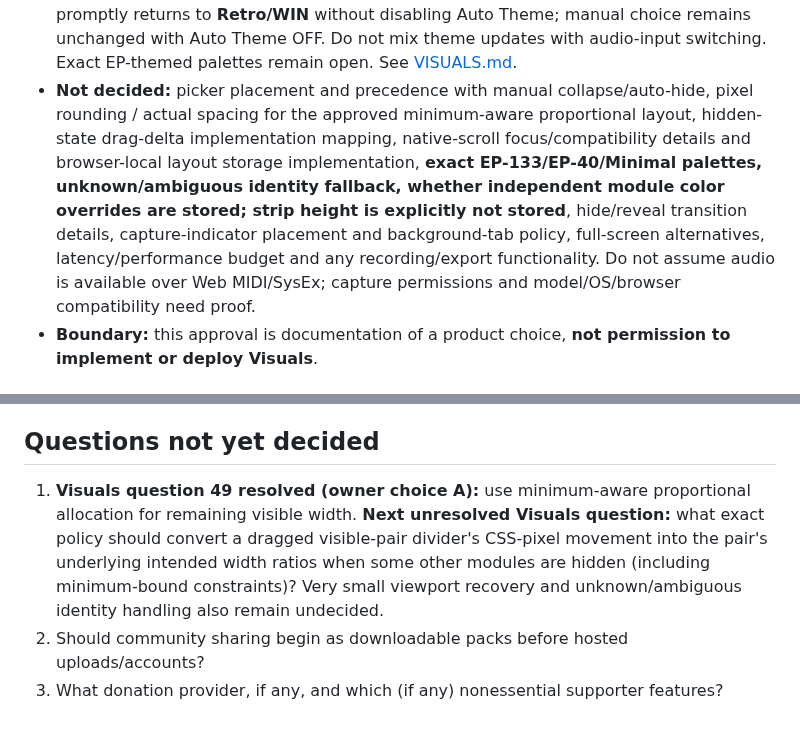
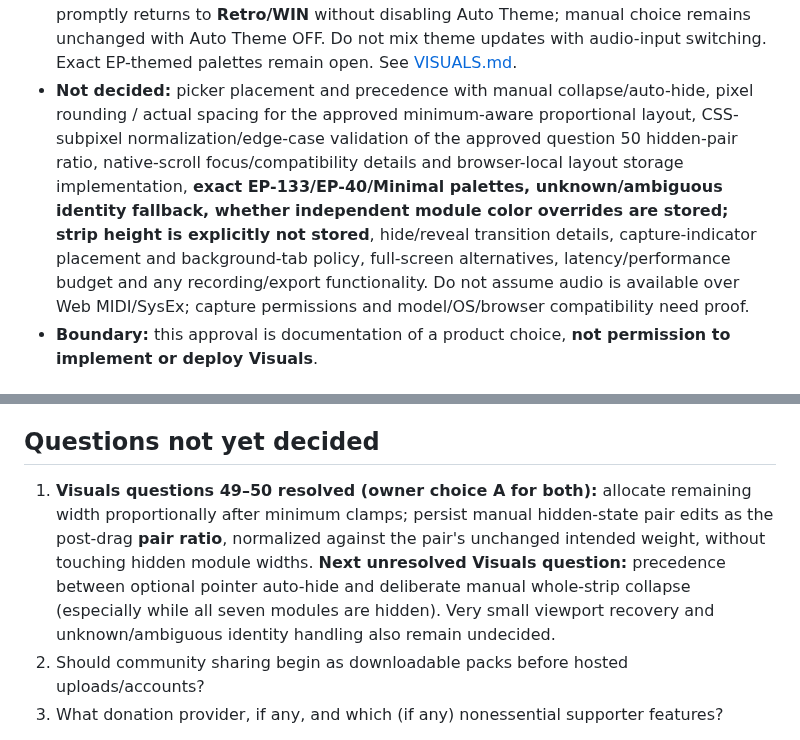
Before and after one commit to Zatumanen/Ko-tool, a Markdown page: docs/PRODUCT_RESEARCH.md, 2 parts joined by grey strips. GitHub-like rendering.

Commit message:
docs(visuals): record Q50 pair ratio persistence choice A

```diff
--- a/docs/PRODUCT_RESEARCH.md
+++ b/docs/PRODUCT_RESEARCH.md
@@ -66,7 +67,7 @@ The existing `projectReader.js`, read-only inspector and gated 16-step `SEQUENCE
 - **Live built-in layout (owner composition/order choice B):** show exactly five modules initially, in the exact left-to-right order **Waveform → Spectrum → Spectrogram → Oscilloscope → Output Meters**. **Stereo Meter** and **Loudness** are intentionally hidden *only* in the Live built-in preset; both remain available to restore. For these five modules, previously approved minimum widths total **752 CSS px before gaps, borders and strip controls** (200+200+160+96+96). At narrow viewport sizes respect minimums and horizontal scrolling. Restoring Live does not overwrite Balanced, Beatmaking, Mixing or browser-local personal layouts, change audio input/capture/permissions or reset the current strip height/Auto Theme. **Live width proportions choice A:** **Waveform 30%; Spectrum 25%; Spectrogram 20%; Oscilloscope 15%; Output Meters 10%**, totaling **100%** when the five modules are visible and enough inner width exists. These initial percentages apply to **Live only**; respect the approved **200/200/160/96/96 CSS-px minima**, especially where the narrow viewport makes 10% of available space less than the Output Meters minimum. At **1,600 CSS px of usable module-content width**, target widths are **480/400/320/240/160 CSS px**, all exceeding the minima; when constrained, retain readable minimums and horizontal scrolling without overwriting browser-local layouts or affecting Balanced/Beatmaking/Mixing.
 - **All modules hidden (owner choice C):** hiding the final remaining visible module **automatically collapses** the bottom Visuals strip, rather than blocking that hide or displaying an expanded empty strip. The Visuals application remains open and provides a discoverable keyboard-accessible **restore affordance**. This is distinct from opt-in pointer-driven auto-hide and deliberate manual collapse of a populated strip; do not silently change those preferences. Retain hidden modules' intended settings/order/widths, all built-in layouts and locally saved custom presets; do not replace the zero-visible selection with an unsolicited module or preset. **All-hidden recovery choice A:** the restore affordance opens a **selector of all seven modules while the strip is still collapsed**. Only after an explicit module choice does Visuals expand, showing **that one selected module** at full usable width, subject to its module minimum. Cancel/dismiss leaves all modules hidden and the strip collapsed. No empty expanded strip, automatic preset restoration, loss of hidden modules' intended width/order/settings or silent browser-local preset writes. Picker styling/placement and precedence with other collapse modes remain undecided; the capture stop/no-auto-restart behavior is settled by question 48 choice C, while lower-level resource handling remains for implementation verification.
 - **Visual themes (new owner decision, superseding the earlier four):** exactly **Retro/WIN**, **EP-133**, **EP-40**, **Minimal**; preserve per-module color selection and manual theme switching. Retro matches the existing K.O. Tool Win95-like CSS palette (`#008080`, `#c0c0c0`, `#000080`). It is the no-identified-device baseline. Once My EP validates the connected device, automatically select **EP-133 for resolved `TE032AS001`** or **EP-40 for `TE032AS006`**, using existing device identity logic, not microphone/USB Audio input labels. **Owner-approved EP-1320 fallback (choice A):** resolved EP-1320 Medieval (`TE032AS005`) selects existing **Retro/WIN** in Auto Theme, retaining the correct EP-1320 device label and without a fifth theme. **Owner choice B:** Auto Theme ON initially, but manual selection disables automatic switching within the current Visuals session until the user explicitly re-enables it; connecting a new EP must not override that choice. **Owner restart choice A:** reopening Visuals or reloading K.O. Tool resets to Auto Theme ON (verified-model theme or Retro/WIN baseline) rather than persisting the previous manual theme. **Owner disconnect choice A:** real EP disconnection while Auto Theme is ON promptly returns to **Retro/WIN** without disabling Auto Theme; manual choice remains unchanged with Auto Theme OFF. Do not mix theme updates with audio-input switching. Exact EP-themed palettes remain open. See [VISUALS.md](VISUALS.md).
-- **Not decided:** picker placement and precedence with manual collapse/auto-hide, pixel rounding / actual spacing for the approved minimum-aware proportional layout, hidden-state drag-delta implementation mapping, native-scroll focus/compatibility details and browser-local layout storage implementation, **exact EP-133/EP-40/Minimal palettes, unknown/ambiguous identity fallback, whether independent module color overrides are stored; strip height is explicitly not stored**, hide/reveal transition details, capture-indicator placement and background-tab policy, full-screen alternatives, latency/performance budget and any recording/export functionality. Do not assume audio is available over Web MIDI/SysEx; capture permissions and model/OS/browser compatibility need proof.
+- **Not decided:** picker placement and precedence with manual collapse/auto-hide, pixel rounding / actual spacing for the approved minimum-aware proportional layout, CSS-subpixel normalization/edge-case validation of the approved question 50 hidden-pair ratio, native-scroll focus/compatibility details and browser-local layout storage implementation, **exact EP-133/EP-40/Minimal palettes, unknown/ambiguous identity fallback, whether independent module color overrides are stored; strip height is explicitly not stored**, hide/reveal transition details, capture-indicator placement and background-tab policy, full-screen alternatives, latency/performance budget and any recording/export functionality. Do not assume audio is available over Web MIDI/SysEx; capture permissions and model/OS/browser compatibility need proof.
 - **Boundary:** this approval is documentation of a product choice, **not permission to implement or deploy Visuals**.
 
 ## Qualitative community needs (not population statistics)
@@ -123,7 +124,7 @@ The owner is considering **donations** rather than putting essential functionali
 
 ## Questions not yet decided
 
-1. **Visuals question 49 resolved (owner choice A):** use minimum-aware proportional allocation for remaining visible width. **Next unresolved Visuals question:** what exact policy should convert a dragged visible-pair divider's CSS-pixel movement into the pair's underlying intended width ratios when some other modules are hidden (including minimum-bound constraints)? Very small viewport recovery and unknown/ambiguous identity handling also remain undecided.
+1. **Visuals questions 49–50 resolved (owner choice A for both):** allocate remaining width proportionally after minimum clamps; persist manual hidden-state pair edits as the post-drag **pair ratio**, normalized against the pair's unchanged intended weight, without touching hidden module widths. **Next unresolved Visuals question:** precedence between optional pointer auto-hide and deliberate manual whole-strip collapse (especially while all seven modules are hidden). Very small viewport recovery and unknown/ambiguous identity handling also remain undecided.
 2. Should community sharing begin as downloadable packs before hosted uploads/accounts?
 3. What donation provider, if any, and which (if any) nonessential supporter features?
 
```
Also changed, not shown: other parts of docs/PRODUCT_RESEARCH.md (+1 -0 lines).
